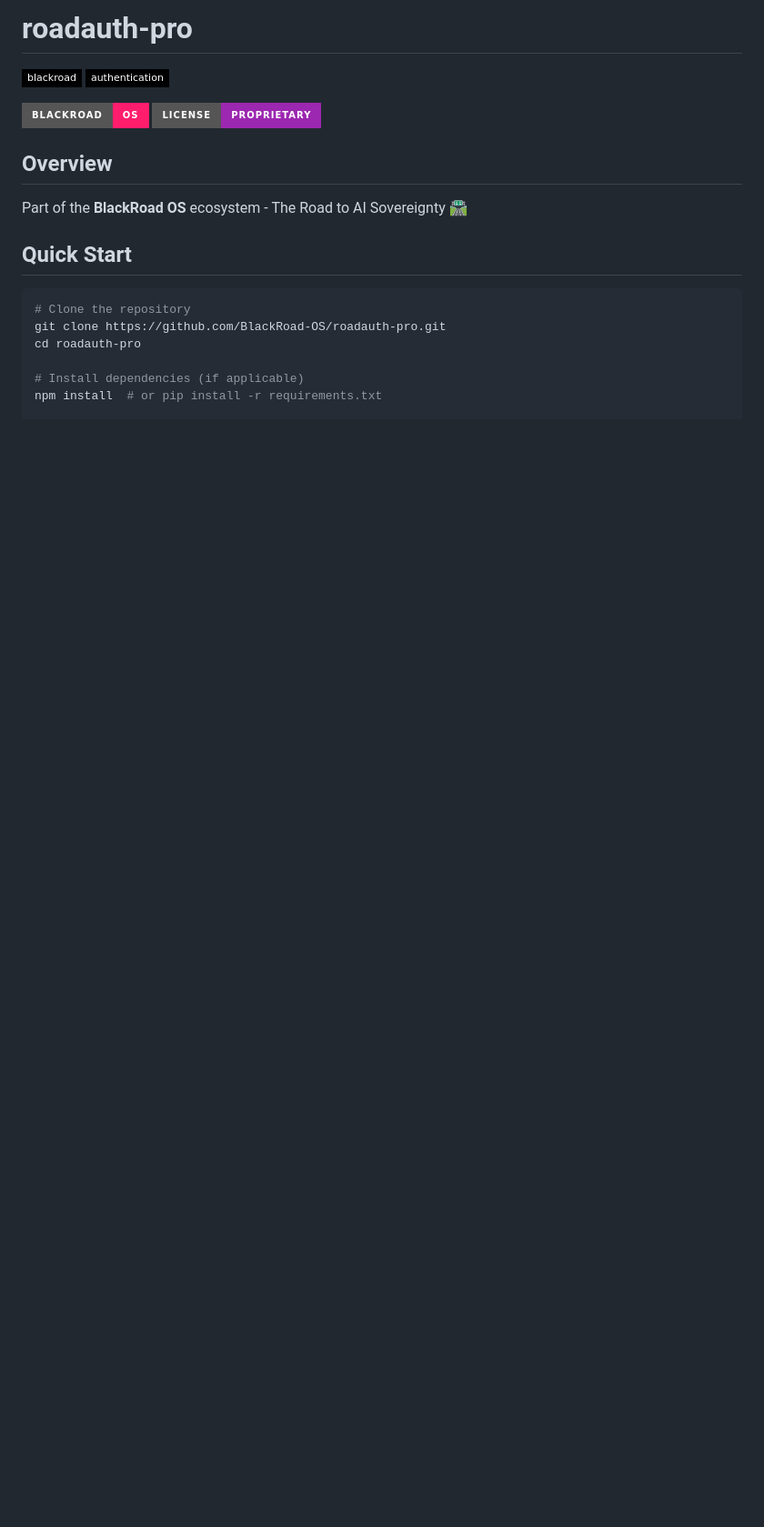
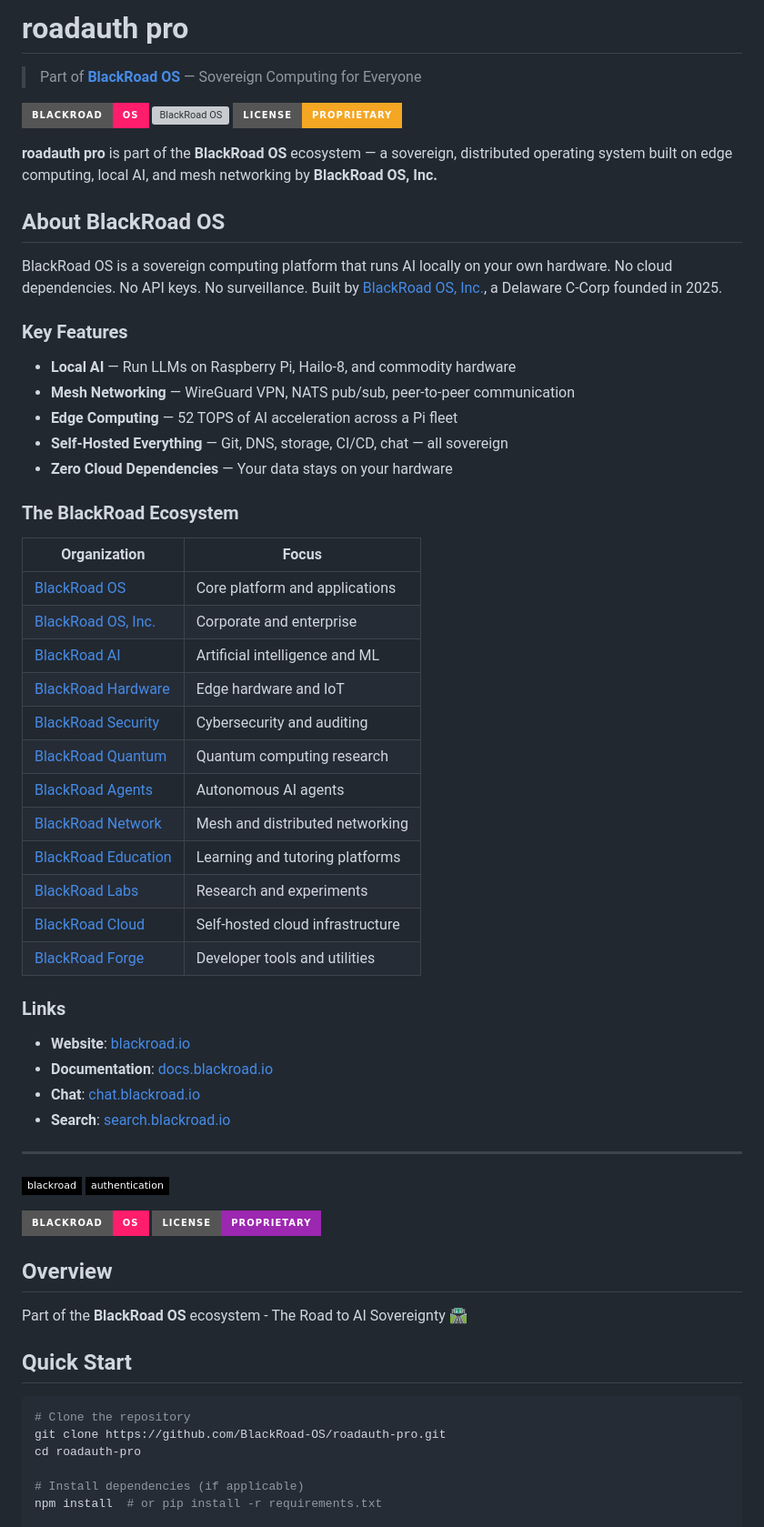
Before and after one commit to BlackRoad-OS/roadauth-pro, a Markdown page: README.md, the part around the change. Shown at 91% size. Rendered like a GitHub page; badges without logos; blank space fills up the shorter version; grey boxes are pictures that could not be loaded.

Commit message:
SEO: enhance README with BlackRoad OS ecosystem metadata

```diff
--- a/README.md
+++ b/README.md
@@ -1,4 +1,50 @@
-# roadauth-pro
+<!-- BlackRoad SEO Enhanced -->
+
+# roadauth pro
+
+> Part of **[BlackRoad OS](https://blackroad.io)** — Sovereign Computing for Everyone
+
+[![BlackRoad OS](https://img.shields.io/badge/BlackRoad-OS-ff1d6c?style=for-the-badge)](https://blackroad.io)
+[![BlackRoad OS](https://img.shields.io/badge/Org-BlackRoad-OS-2979ff?style=for-the-badge)](https://github.com/BlackRoad-OS)
+[![License](https://img.shields.io/badge/License-Proprietary-f5a623?style=for-the-badge)](LICENSE)
+
+**roadauth pro** is part of the **BlackRoad OS** ecosystem — a sovereign, distributed operating system built on edge computing, local AI, and mesh networking by **BlackRoad OS, Inc.**
+
+## About BlackRoad OS
+
+BlackRoad OS is a sovereign computing platform that runs AI locally on your own hardware. No cloud dependencies. No API keys. No surveillance. Built by [BlackRoad OS, Inc.](https://github.com/BlackRoad-OS-Inc), a Delaware C-Corp founded in 2025.
+
+### Key Features
+- **Local AI** — Run LLMs on Raspberry Pi, Hailo-8, and commodity hardware
+- **Mesh Networking** — WireGuard VPN, NATS pub/sub, peer-to-peer communication
+- **Edge Computing** — 52 TOPS of AI acceleration across a Pi fleet
+- **Self-Hosted Everything** — Git, DNS, storage, CI/CD, chat — all sovereign
+- **Zero Cloud Dependencies** — Your data stays on your hardware
+
+### The BlackRoad Ecosystem
+| Organization | Focus |
+|---|---|
+| [BlackRoad OS](https://github.com/BlackRoad-OS) | Core platform and applications |
+| [BlackRoad OS, Inc.](https://github.com/BlackRoad-OS-Inc) | Corporate and enterprise |
+| [BlackRoad AI](https://github.com/BlackRoad-AI) | Artificial intelligence and ML |
+| [BlackRoad Hardware](https://github.com/BlackRoad-Hardware) | Edge hardware and IoT |
+| [BlackRoad Security](https://github.com/BlackRoad-Security) | Cybersecurity and auditing |
+| [BlackRoad Quantum](https://github.com/BlackRoad-Quantum) | Quantum computing research |
+| [BlackRoad Agents](https://github.com/BlackRoad-Agents) | Autonomous AI agents |
+| [BlackRoad Network](https://github.com/BlackRoad-Network) | Mesh and distributed networking |
+| [BlackRoad Education](https://github.com/BlackRoad-Education) | Learning and tutoring platforms |
+| [BlackRoad Labs](https://github.com/BlackRoad-Labs) | Research and experiments |
+| [BlackRoad Cloud](https://github.com/BlackRoad-Cloud) | Self-hosted cloud infrastructure |
+| [BlackRoad Forge](https://github.com/BlackRoad-Forge) | Developer tools and utilities |
+
+### Links
+- **Website**: [blackroad.io](https://blackroad.io)
+- **Documentation**: [docs.blackroad.io](https://docs.blackroad.io)
+- **Chat**: [chat.blackroad.io](https://chat.blackroad.io)
+- **Search**: [search.blackroad.io](https://search.blackroad.io)
+
+---
+
 
 
 
```
